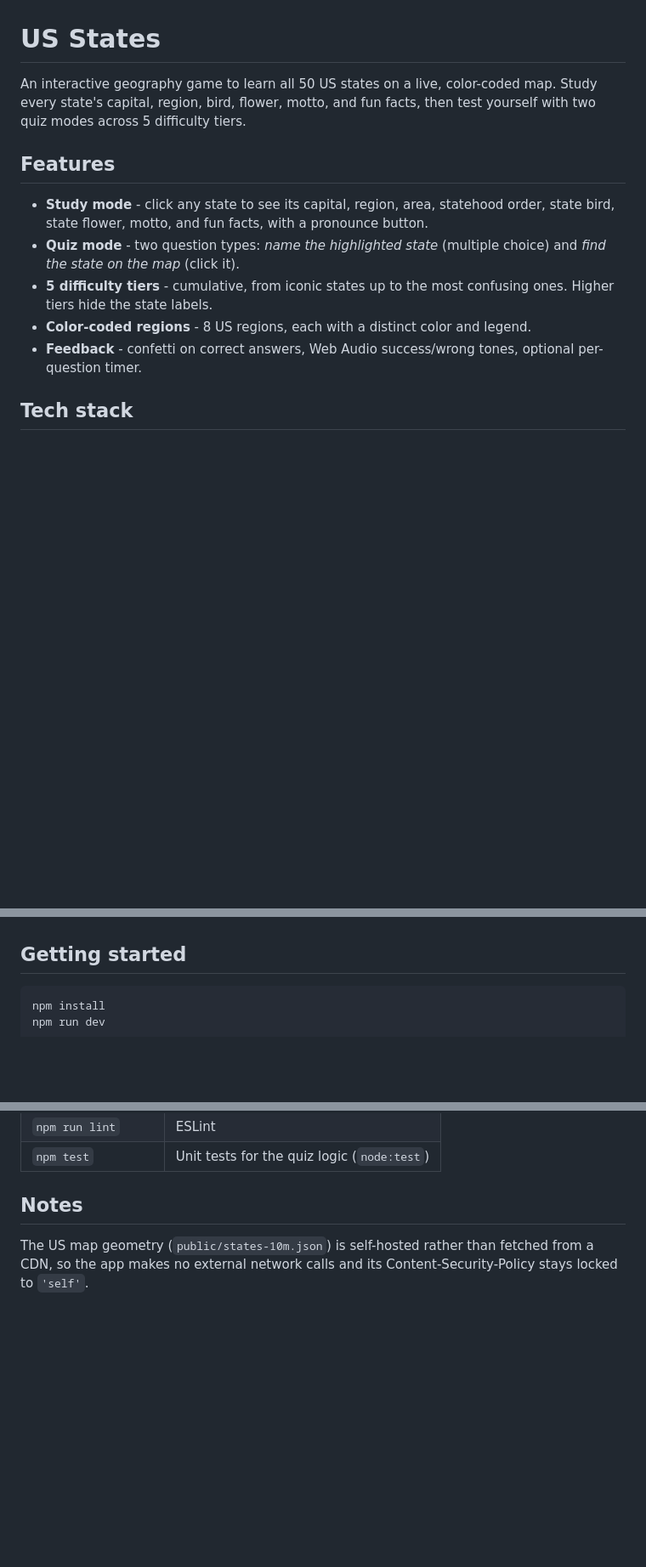
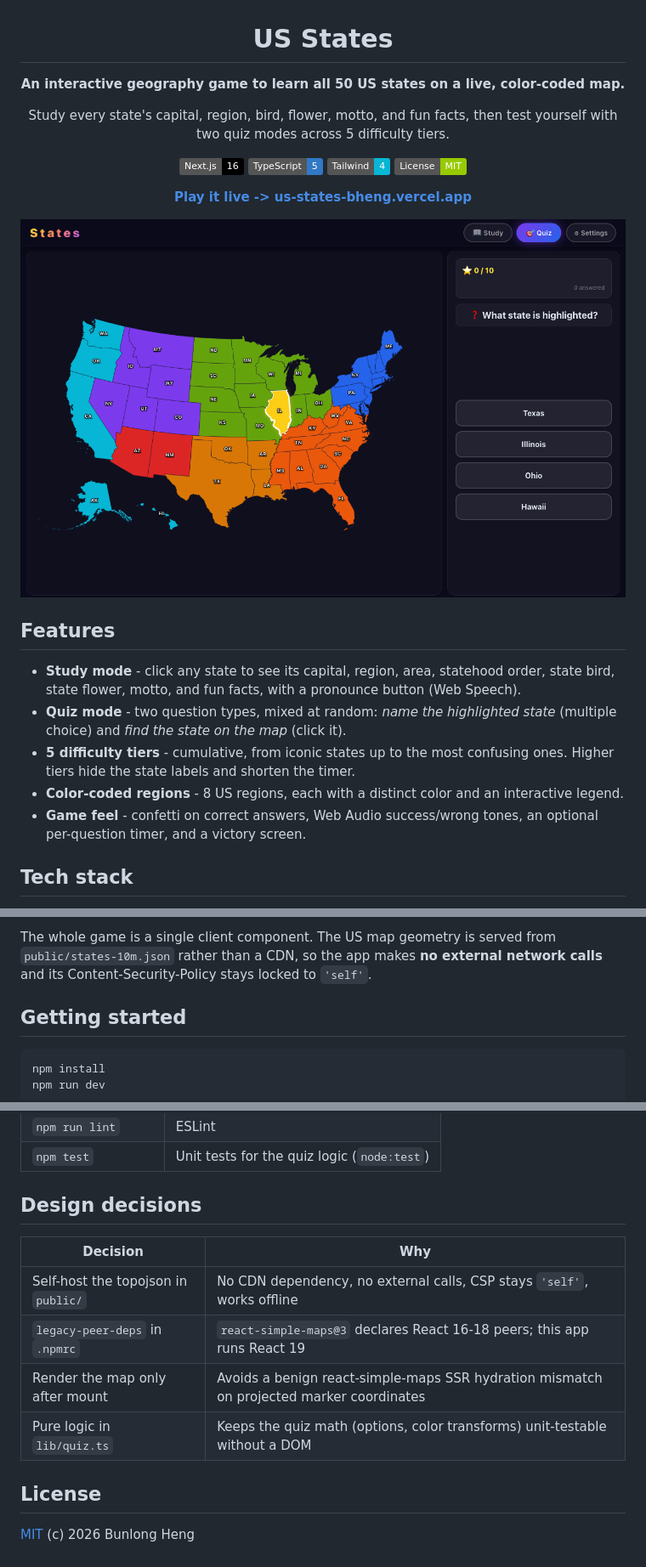
Before and after one commit to bunlongheng/us-states, a Markdown page: README.md, 3 parts joined by grey strips. Shown at 85% size. Rendered like a GitHub page; pictures changed too: docs/demo.png (added); badges without logos; blank space fills up the shorter version.

Commit message:
docs: add MIT LICENSE, golden README with demo + architecture diagram

```diff
--- a/README.md
+++ b/README.md
@@ -1,14 +3,27 @@
 # US States
 
-An interactive geography game to learn all 50 US states on a live, color-coded map. Study every state's capital, region, bird, flower, motto, and fun facts, then test yourself with two quiz modes across 5 difficulty tiers.
+**An interactive geography game to learn all 50 US states on a live, color-coded map.**
+
+Study every state's capital, region, bird, flower, motto, and fun facts, then test yourself with two quiz modes across 5 difficulty tiers.
+
+[![Next.js](https://img.shields.io/badge/Next.js-16-000000?logo=nextdotjs&logoColor=white)](https://nextjs.org)
+[![TypeScript](https://img.shields.io/badge/TypeScript-5-3178C6?logo=typescript&logoColor=white)](https://www.typescriptlang.org)
+[![Tailwind CSS](https://img.shields.io/badge/Tailwind-4-06B6D4?logo=tailwindcss&logoColor=white)](https://tailwindcss.com)
+[![License: MIT](https://img.shields.io/badge/License-MIT-green.svg)](LICENSE)
+
+[**Play it live -> us-states-bheng.vercel.app**](https://us-states-bheng.vercel.app)
+
+<img src="docs/demo.png" alt="US States quiz mode - a color-coded US map with a multiple-choice question" width="820">
+
+</div>
 
 ## Features
 
-- **Study mode** - click any state to see its capital, region, area, statehood order, state bird, state flower, motto, and fun facts, with a pronounce button.
-- **Quiz mode** - two question types: *name the highlighted state* (multiple choice) and *find the state on the map* (click it).
-- **5 difficulty tiers** - cumulative, from iconic states up to the most confusing ones. Higher tiers hide the state labels.
-- **Color-coded regions** - 8 US regions, each with a distinct color and legend.
-- **Feedback** - confetti on correct answers, Web Audio success/wrong tones, optional per-question timer.
+- **Study mode** - click any state to see its capital, region, area, statehood order, state bird, state flower, motto, and fun facts, with a pronounce button (Web Speech).
+- **Quiz mode** - two question types, mixed at random: *name the highlighted state* (multiple choice) and *find the state on the map* (click it).
+- **5 difficulty tiers** - cumulative, from iconic states up to the most confusing ones. Higher tiers hide the state labels and shorten the timer.
+- **Color-coded regions** - 8 US regions, each with a distinct color and an interactive legend.
+- **Game feel** - confetti on correct answers, Web Audio success/wrong tones, an optional per-question timer, and a victory screen.
 
 ## Tech stack
 
@@ -19,3 +52,4 @@ An interactive geography game to learn all 50 US states on a live, color-coded m
+The whole game is a single client component. The US map geometry is served from `public/states-10m.json` rather than a CDN, so the app makes **no external network calls** and its Content-Security-Policy stays locked to `'self'`.
 
 ## Getting started
 
@@ -36,6 +70,15 @@ Open [http://localhost:3032](http://localhost:3032).
 | `npm run lint` | ESLint |
 | `npm test` | Unit tests for the quiz logic (`node:test`) |
 
-## Notes
+## Design decisions
 
-The US map geometry (`public/states-10m.json`) is self-hosted rather than fetched from a CDN, so the app makes no external network calls and its Content-Security-Policy stays locked to `'self'`.
+| Decision | Why |
+|----------|-----|
+| Self-host the topojson in `public/` | No CDN dependency, no external calls, CSP stays `'self'`, works offline |
+| `legacy-peer-deps` in `.npmrc` | `react-simple-maps@3` declares React 16-18 peers; this app runs React 19 |
+| Render the map only after mount | Avoids a benign react-simple-maps SSR hydration mismatch on projected marker coordinates |
+| Pure logic in `lib/quiz.ts` | Keeps the quiz math (options, color transforms) unit-testable without a DOM |
+
+## License
+
+[MIT](LICENSE) (c) 2026 Bunlong Heng
```
Also changed, not shown: other parts of README.md (+24 -4 lines), docs/demo-study.png (added), 1 other file.
